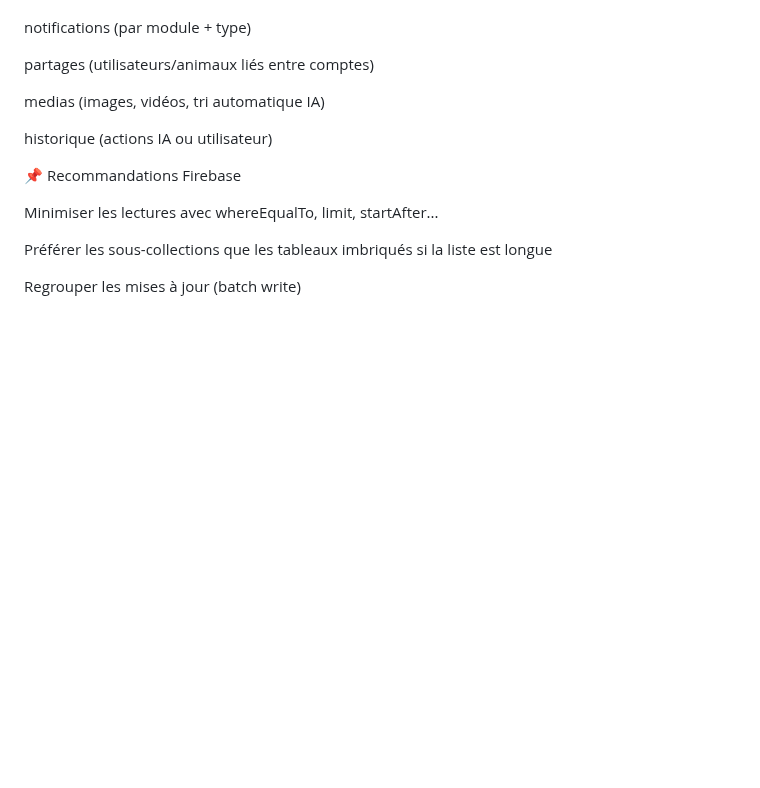
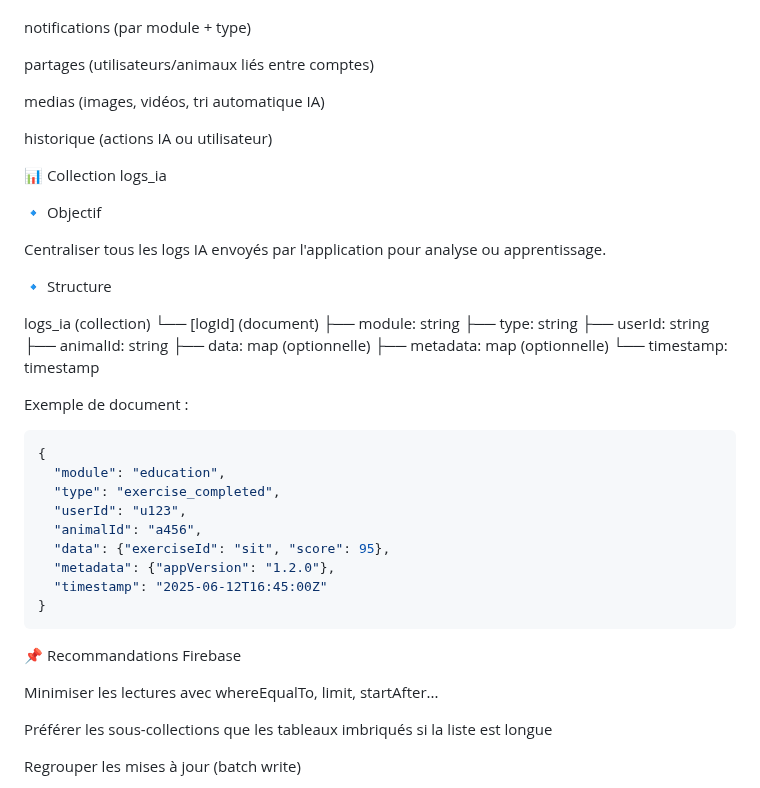
Before and after one commit to anisphere13/anisphere, a Markdown page: docs/4__gestion_des_collections.md, the part around the change. GitHub-like rendering; blank space fills up the shorter version.

Commit message:
docs: describe IA log structure

````diff
--- a/docs/4__gestion_des_collections.md
+++ b/docs/4__gestion_des_collections.md
@@ -141,6 +141,38 @@ medias (images, vidéos, tri automatique IA)
 
 historique (actions IA ou utilisateur)
 
+📊 Collection logs_ia
+
+🔹 Objectif
+
+Centraliser tous les logs IA envoyés par l'application pour analyse ou apprentissage.
+
+🔹 Structure
+
+logs_ia (collection)
+ └── [logId] (document)
+     ├── module: string
+     ├── type: string
+     ├── userId: string
+     ├── animalId: string
+     ├── data: map (optionnelle)
+     ├── metadata: map (optionnelle)
+     └── timestamp: timestamp
+
+Exemple de document :
+
+```json
+{
+  "module": "education",
+  "type": "exercise_completed",
+  "userId": "u123",
+  "animalId": "a456",
+  "data": {"exerciseId": "sit", "score": 95},
+  "metadata": {"appVersion": "1.2.0"},
+  "timestamp": "2025-06-12T16:45:00Z"
+}
+```
+
 📌 Recommandations Firebase
 
 Minimiser les lectures avec whereEqualTo, limit, startAfter...
````
Also changed, not shown: README_DEV.md (+1 -0 lines).
